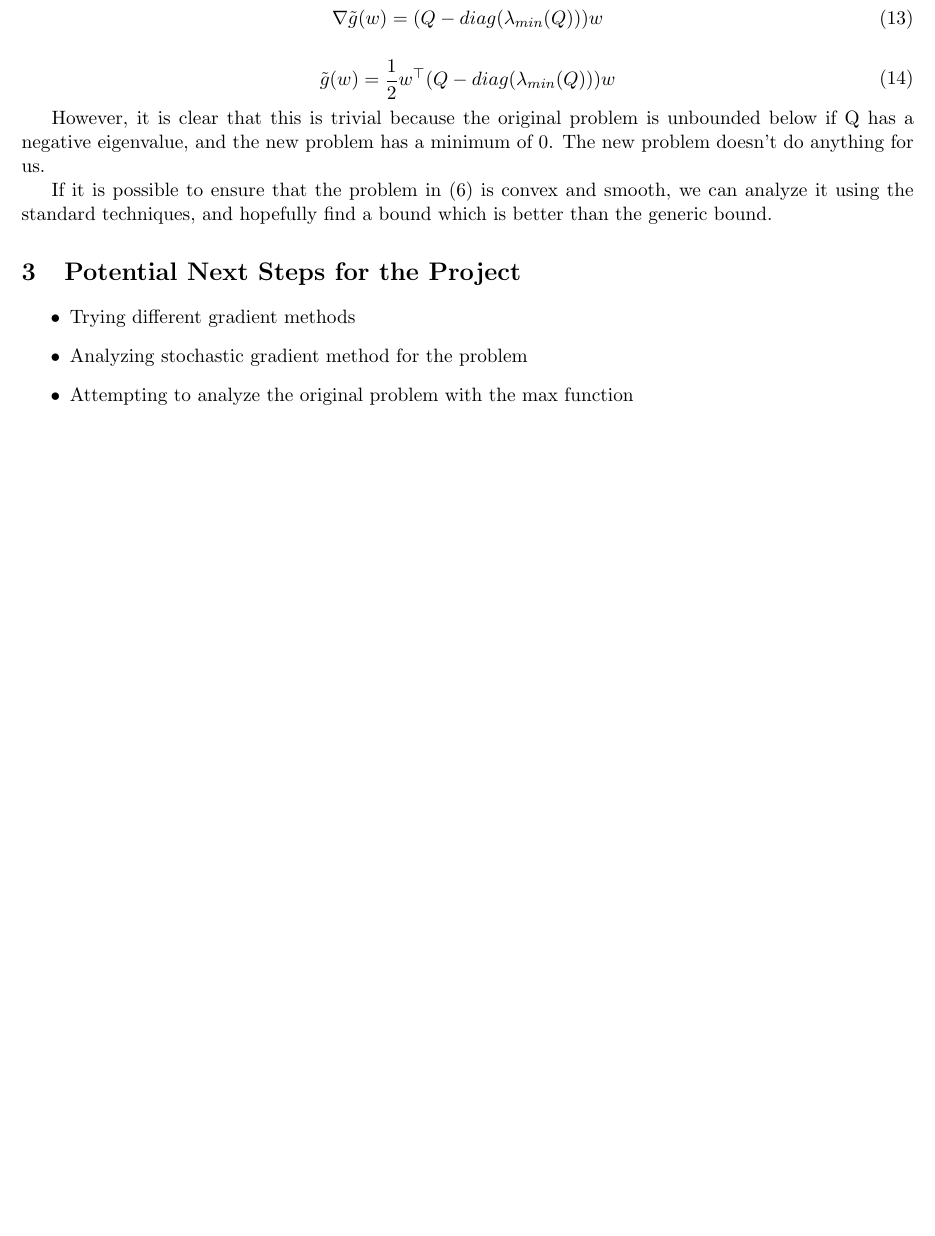
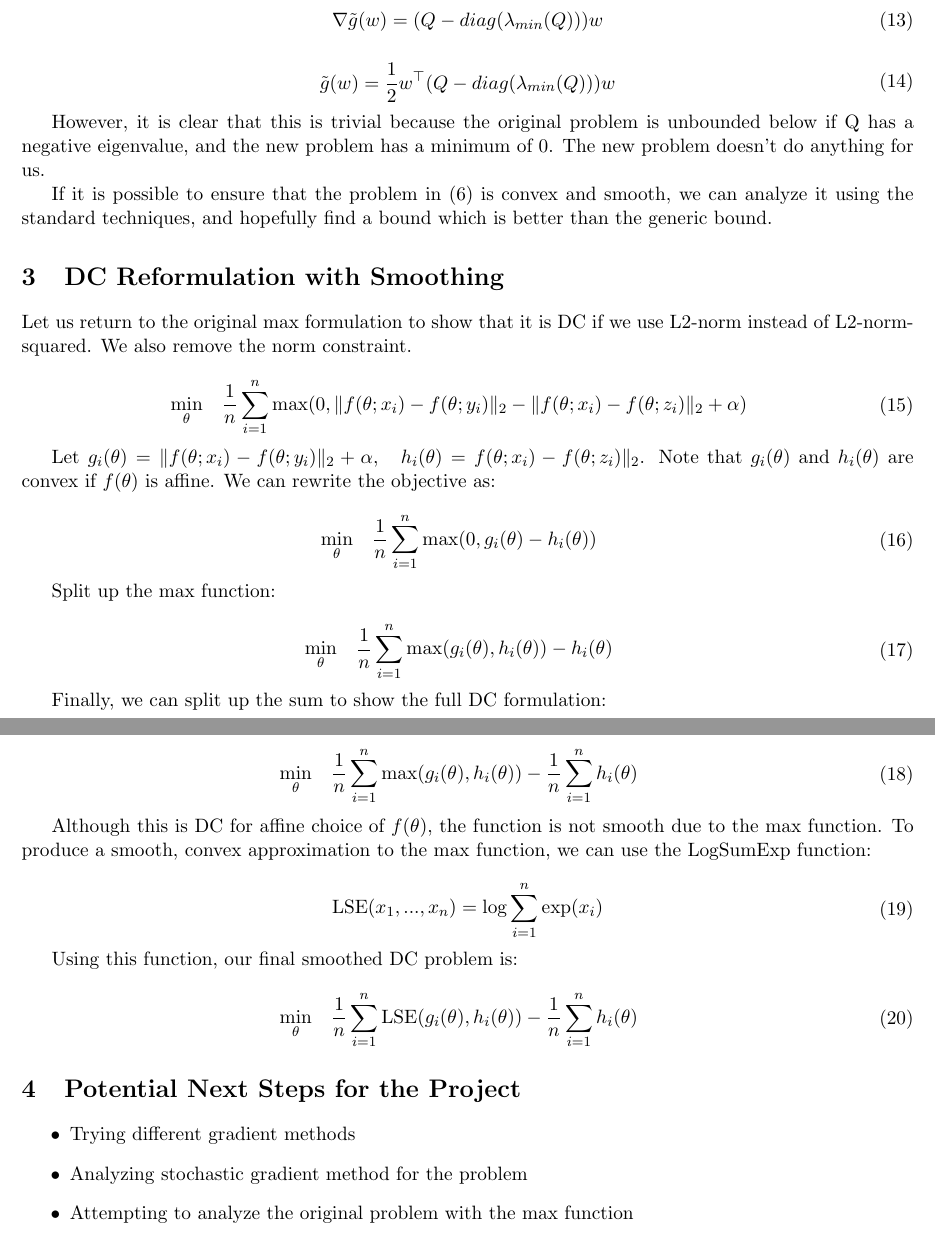
Before and after one commit to LukeJaffe/eecs227c_project, a LaTeX document (main.tex): part of page 3 of 3 before the commit and two parts of pages 3 and 4 of 4 after it, the two joined at a grey line, cut so that both start at the same text, the shorter picture padded with empty space. Compiled offline with pdfLaTeX.

Commit message:
ADD smooth DC reformulation

```diff
--- a/main.tex
+++ b/main.tex
@@ -171,6 +171,56 @@ However, it is clear that this is trivial because the original problem is unboun
 
 If it is possible to ensure that the problem in (\ref{eq:smooth_problem}) is convex and smooth, we can analyze it using the standard techniques, and hopefully find a bound which is better than the generic bound.
 
+\section{DC Reformulation with Smoothing}
+
+Let us return to the original max formulation to show that it is DC if we use L2-norm instead of L2-norm-squared. We also remove the norm constraint.
+
+\begin{equation}
+\begin{aligned}
+    \min_{\theta} \quad & \frac{1}{n} \sum_{i=1}^{n} \max(0, \| f(\theta; x_i) - f(\theta; y_i)\|_2 - \| f(\theta; x_i) - f(\theta; z_i)\|_2 + \alpha)
+\end{aligned}
+\end{equation}
+
+Let $g_i(\theta) = \| f(\theta; x_i) - f(\theta; y_i)\|_2 + \alpha, \quad h_i(\theta) = f(\theta; x_i) - f(\theta; z_i)\|_2$. Note that $g_i(\theta)$ and $h_i(\theta)$ are convex if $f(\theta)$ is affine. We can rewrite the objective as:
+
+\begin{equation}
+\begin{aligned}
+    \min_{\theta} \quad & \frac{1}{n} \sum_{i=1}^{n} \max(0, g_i(\theta) - h_i(\theta))
+\end{aligned}
+\end{equation}
+
+Split up the max function:
+
+\begin{equation}
+\begin{aligned}
+    \min_{\theta} \quad & \frac{1}{n} \sum_{i=1}^{n} \max(g_i(\theta), h_i(\theta)) - h_i(\theta)
+\end{aligned}
+\end{equation}
+
+Finally, we can split up the sum to show the full DC formulation:
+
+\begin{equation}
+\begin{aligned}
+    \min_{\theta} \quad & \frac{1}{n} \sum_{i=1}^{n} \max(g_i(\theta), h_i(\theta)) - \frac{1}{n} \sum_{i=1}^{n} h_i(\theta)
+\end{aligned}
+\end{equation}
+
+Although this is DC for affine choice of $f(\theta)$, the function is not smooth due to the max function. To produce a smooth, convex approximation to the max function, we can use the LogSumExp function:
+
+\begin{equation}
+\begin{aligned}
+\textrm{LSE}(x_1, ..., x_n) = \log\sum_{i=1}^{n} \exp(x_i)
+\end{aligned}
+\end{equation}
+
+Using this function, our final smoothed DC problem is:
+
+\begin{equation}
+\begin{aligned}
+    \min_{\theta} \quad & \frac{1}{n} \sum_{i=1}^{n} \textrm{LSE}(g_i(\theta), h_i(\theta)) - \frac{1}{n} \sum_{i=1}^{n} h_i(\theta)
+\end{aligned}
+\end{equation}
+
 \section{Potential Next Steps for the Project}
 
 \begin{itemize}
```
